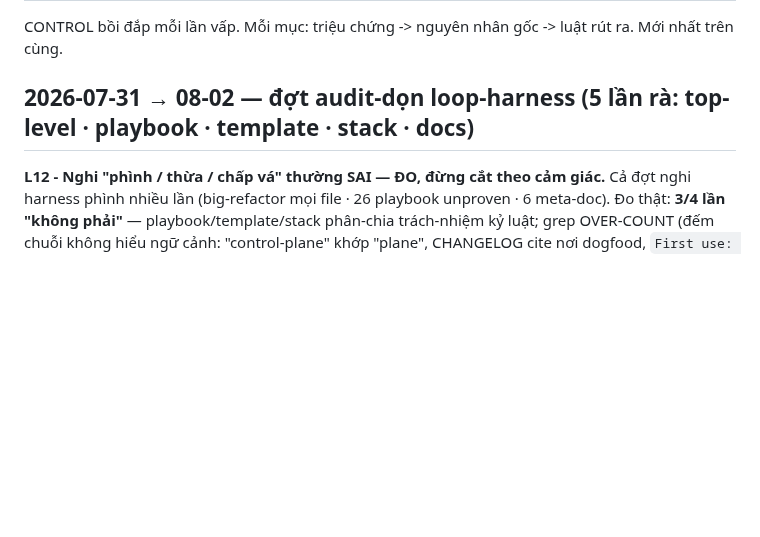
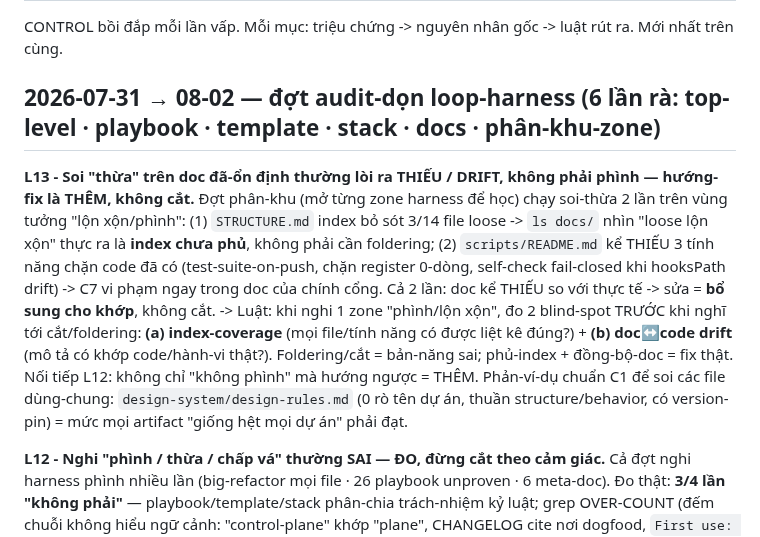
Before and after one commit to bryanphan66/loop-harness, a Markdown page: plans/lessons-log.md, the part around the change. GitHub-like rendering; blank space fills up the shorter version.

Commit message:
docs: L13 vào lessons-log — soi-thừa doc ổn định thường ra thiếu/drift, không phình
Đợt phân-khu 2 lần soi-thừa đều lòi ra bổ-sung (STRUCTURE sót 3 file · scripts README drift 3 tính năng), không cắt. Luật: đo index-coverage + doc↔code drift trước khi nghĩ foldering/cắt.

```diff
--- a/plans/lessons-log.md
+++ b/plans/lessons-log.md
@@ -2,7 +2,11 @@
 
 CONTROL bồi đắp mỗi lần vấp. Mỗi mục: triệu chứng -> nguyên nhân gốc -> luật rút ra. Mới nhất trên cùng.
 
-## 2026-07-31 → 08-02 — đợt audit-dọn loop-harness (5 lần rà: top-level · playbook · template · stack · docs)
+## 2026-07-31 → 08-02 — đợt audit-dọn loop-harness (6 lần rà: top-level · playbook · template · stack · docs · phân-khu-zone)
+
+**L13 - Soi "thừa" trên doc đã-ổn định thường lòi ra THIẾU / DRIFT, không phải phình — hướng-fix là THÊM, không cắt.**
+Đợt phân-khu (mở từng zone harness để học) chạy soi-thừa 2 lần trên vùng tưởng "lộn xộn/phình": (1) `STRUCTURE.md` index bỏ sót 3/14 file loose -> `ls docs/` nhìn "loose lộn xộn" thực ra là **index chưa phủ**, không phải cần foldering; (2) `scripts/README.md` kể THIẾU 3 tính năng chặn code đã có (test-suite-on-push, chặn register 0-dòng, self-check fail-closed khi hooksPath drift) -> C7 vi phạm ngay trong doc của chính cổng. Cả 2 lần: doc kể THIẾU so với thực tế -> sửa = **bổ sung cho khớp**, không cắt.
+-> Luật: khi nghi 1 zone "phình/lộn xộn", đo 2 blind-spot TRƯỚC khi nghĩ tới cắt/foldering: **(a) index-coverage** (mọi file/tính năng có được liệt kê đúng?) + **(b) doc↔code drift** (mô tả có khớp code/hành-vi thật?). Foldering/cắt = bản-năng sai; phủ-index + đồng-bộ-doc = fix thật. Nối tiếp L12: không chỉ "không phình" mà hướng ngược = THÊM. Phản-ví-dụ chuẩn C1 để soi các file dùng-chung: `design-system/design-rules.md` (0 rò tên dự án, thuần structure/behavior, có version-pin) = mức mọi artifact "giống hệt mọi dự án" phải đạt.
 
 **L12 - Nghi "phình / thừa / chấp vá" thường SAI — ĐO, đừng cắt theo cảm giác.**
 Cả đợt nghi harness phình nhiều lần (big-refactor mọi file · 26 playbook unproven · 6 meta-doc). Đo thật: **3/4 lần "không phải"** — playbook/template/stack phân-chia trách-nhiệm kỷ luật; grep OVER-COUNT (đếm chuỗi không hiểu ngữ cảnh: "control-plane" khớp "plane", CHANGELOG cite nơi dogfood, `First use: elearning` = nhãn-bằng-chứng hợp lệ); gate 500 dòng = mỗi dòng 1 leg nghiệm thu THẬT (đặc, không verbose). Chỉ **1 lần ĐÚNG** = cụm explainer TÔI vừa đẻ (chép sơ-đồ/bảng/thứ-tự qua lại).
```
